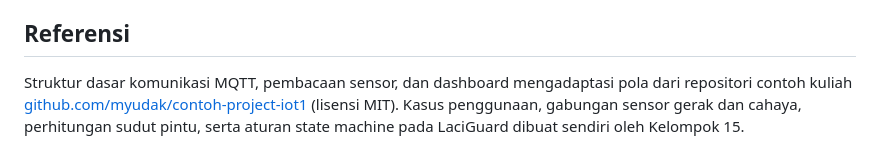
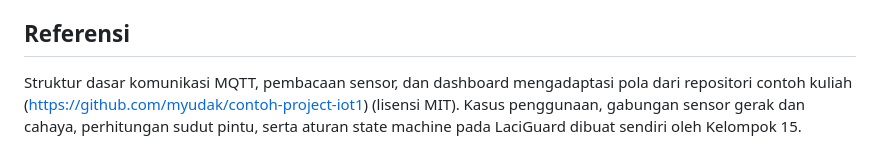
Before and after one commit to fransranju-sys/laciguard-IoT, a Markdown page: README.md, the part around the change. Drawn GitHub-style.

Commit message:
Update reference link format in README.md

```diff
--- a/README.md
+++ b/README.md
@@ -178,4 +178,4 @@ Daftar skenario pengujian fisik untuk demo dan dokumentasi:
 
 ## Referensi
 
-Struktur dasar komunikasi MQTT, pembacaan sensor, dan dashboard mengadaptasi pola dari repositori contoh kuliah [github.com/myudak/contoh-project-iot1](github.com/myudak/contoh-project-iot1) (lisensi MIT). Kasus penggunaan, gabungan sensor gerak dan cahaya, perhitungan sudut pintu, serta aturan state machine pada LaciGuard dibuat sendiri oleh Kelompok 15.
+Struktur dasar komunikasi MQTT, pembacaan sensor, dan dashboard mengadaptasi pola dari repositori contoh kuliah (https://github.com/myudak/contoh-project-iot1) (lisensi MIT). Kasus penggunaan, gabungan sensor gerak dan cahaya, perhitungan sudut pintu, serta aturan state machine pada LaciGuard dibuat sendiri oleh Kelompok 15.
```
